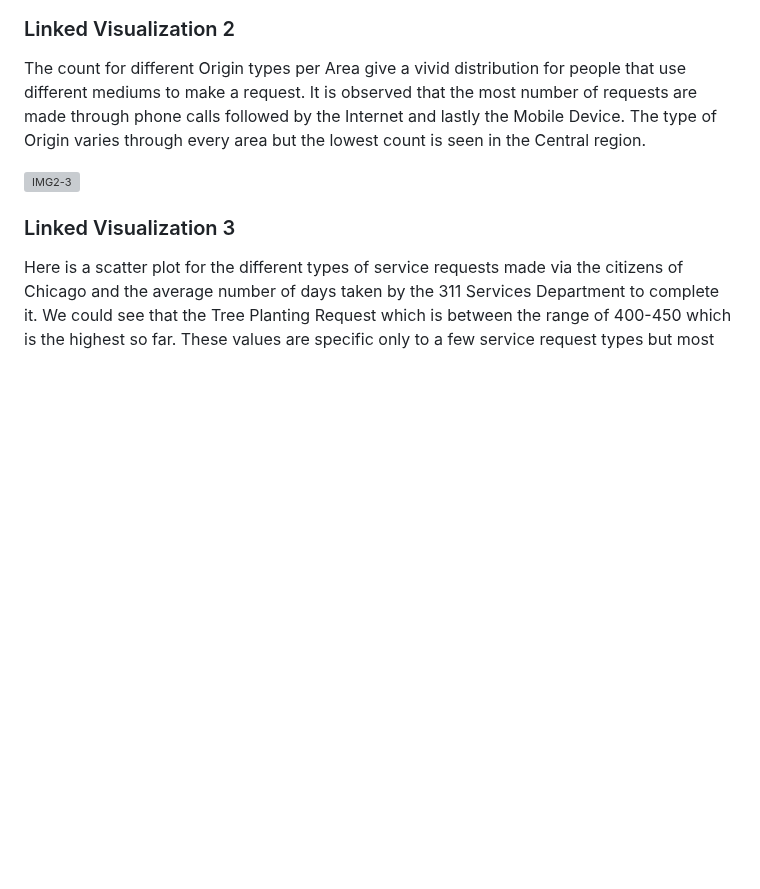
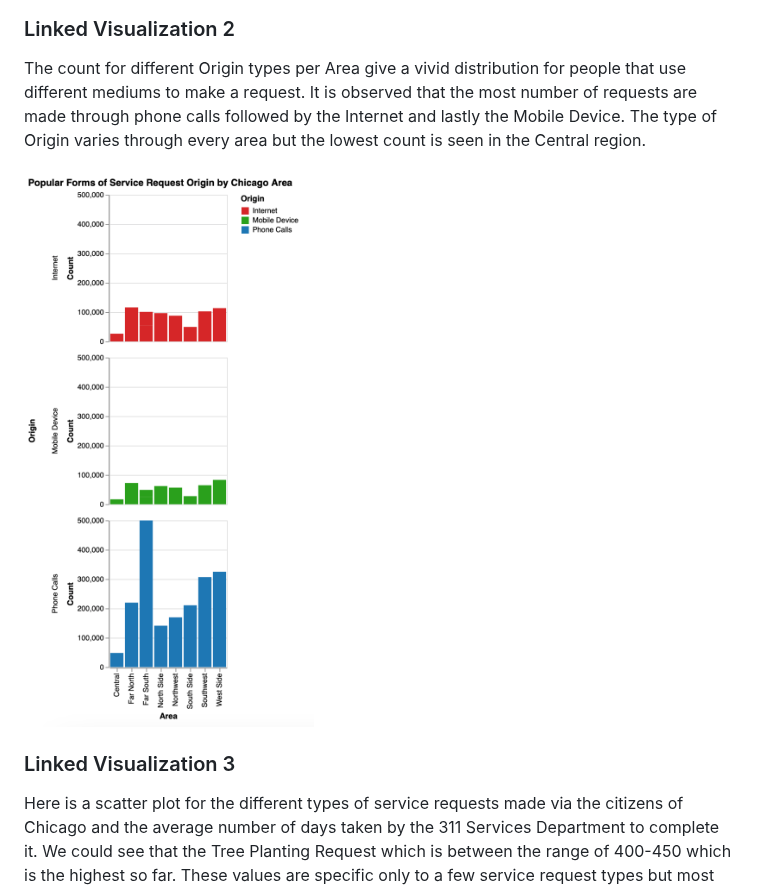
Before and after one commit to Parth-09/cs424-assignment4-ferpa, a Markdown page: README.md, the part around the change. GitHub-like rendering; blank space fills up the shorter version; grey boxes are pictures that could not be loaded.

Commit message:
next push

```diff
--- a/README.md
+++ b/README.md
@@ -65,7 +65,7 @@ These visualizations give us an idea of the different service requests that were
 ### Linked Visualization 2
 The count for different Origin types per Area give a vivid distribution for people that use different mediums to make a request. It is observed that the most number of requests are made through phone calls followed by the Internet and lastly the Mobile Device. The type of Origin varies through every area but the lowest count is seen in the Central region.
 
-![IMG2-3](lv/lv-0w.png)
+![IMG2-3](lv/lv-02.png)
 
 ### Linked Visualization 3
 Here is a scatter plot for the different types of service requests made via the citizens of Chicago and the average number of days taken by the 311 Services Department to complete it. We could see that the Tree Planting Request which is between the range of 400-450 which is the highest so far. These values are specific only to a few service request types but most requests are completed in time.
```
